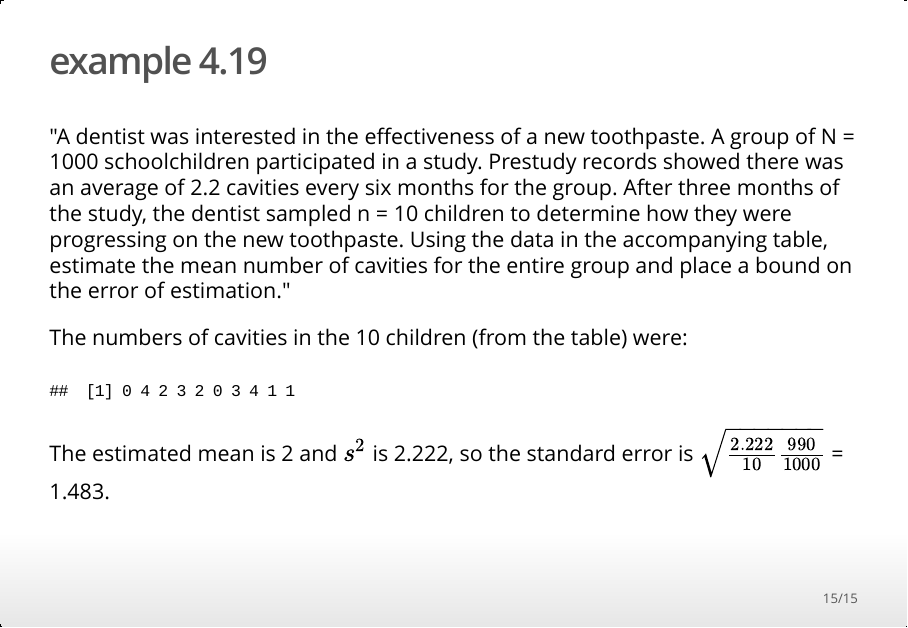
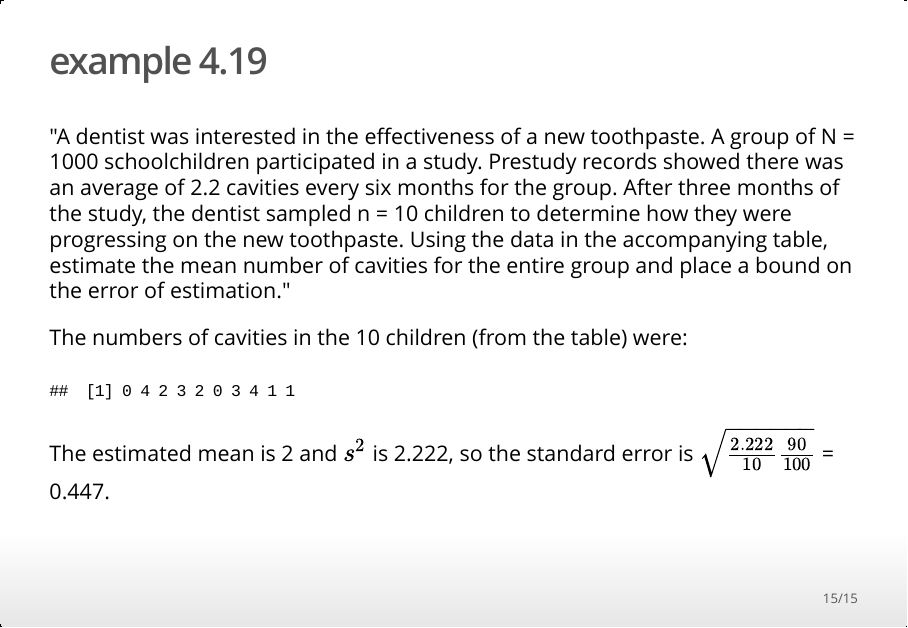
Before and after one commit to sta304/2016-01-21, an R Markdown document (2016-01-21.Rmd): page 15 of 15. The pictures show the output file 2016-01-21.html that the author committed with the source, opened offline.

Commit message:
fixed important numerical error - .Rmd and html only - pdf removed

````diff
--- a/2016-01-21.Rmd
+++ b/2016-01-21.Rmd
@@ -161,9 +161,9 @@ $$\bar{y} \pm 2 \sqrt{\hat{V}(\bar{y})}$$
 
 The numbers of cavities in the `r (n <- 10)` children (from the table) were:
 ```{r, echo=FALSE}
-N <- 1000
+N <- 100
 (cavities <- c(0, 4, 2, 3, 2, 0, 3, 4, 1, 1))
 n <- length(cavities)
 ```
 
-The estimated mean is `r mean(cavities)` and $s^2$ is `r round(var(cavities), 3)`, so the standard error is $\sqrt{\frac{`r round(var(cavities), 3)`}{`r n`}\frac{`r N-n`}{`r N`}}$ = `r round(sqrt(var(cavities)*(N-n)/N), 3)`.
+The estimated mean is `r mean(cavities)` and $s^2$ is `r round(var(cavities), 3)`, so the standard error is $\sqrt{\frac{`r round(var(cavities), 3)`}{`r n`}\frac{`r N-n`}{`r N`}}$ = `r round(sqrt(var(cavities)/n*(N-n)/N), 3)`.
````
Also changed, not shown: 2016-01-21.html, 2016-01-21.pdf (deleted).
